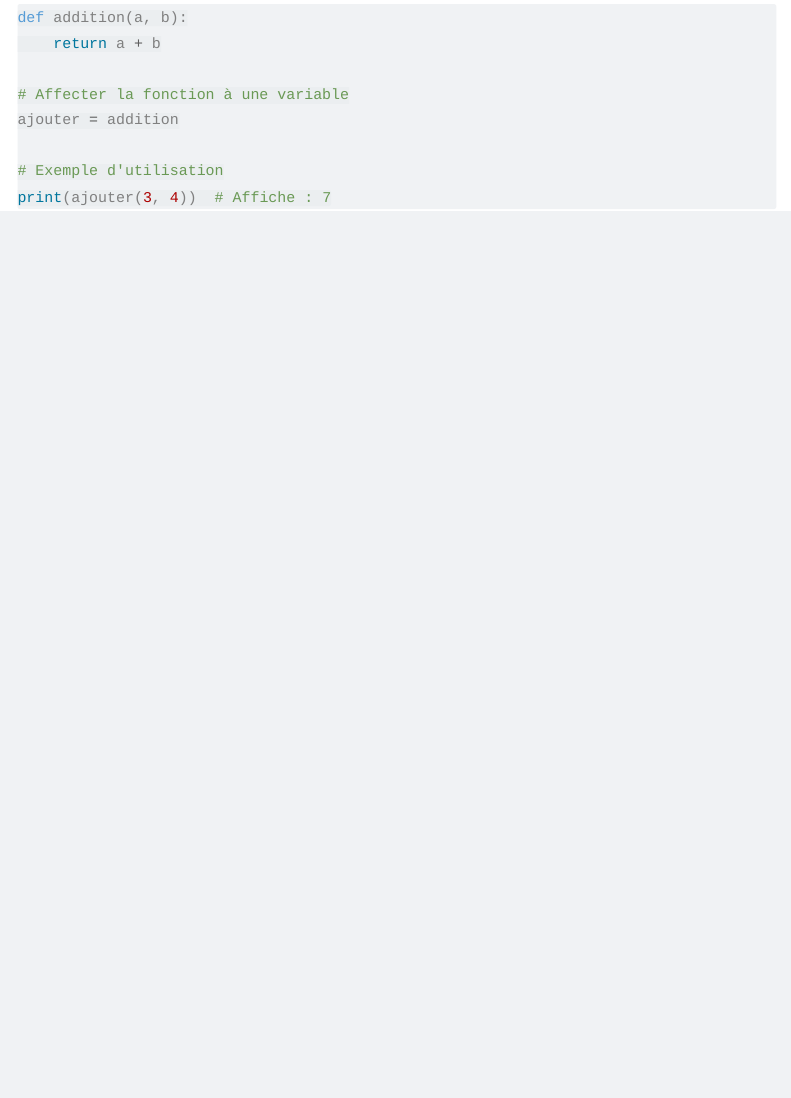
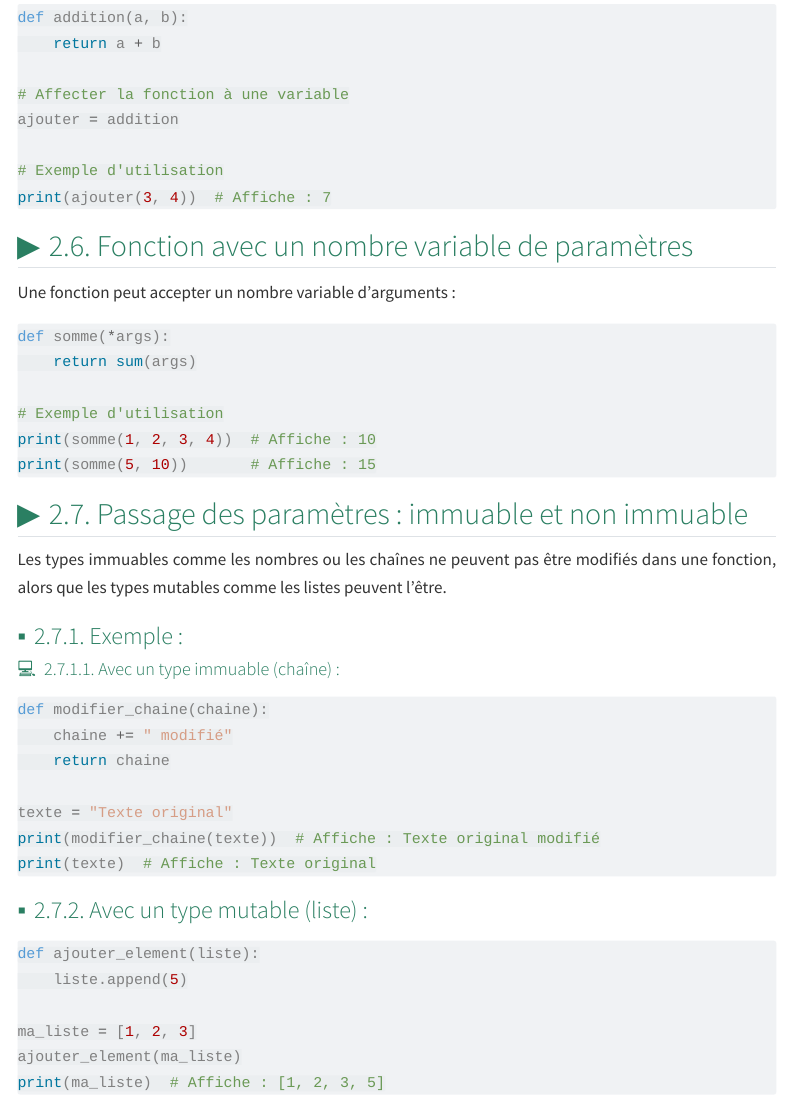
Before and after one commit to natachanj/Cours-de-Python, a Quarto document (doc/cours/fonctionsmodules.qmd): the page in a window 1100 px wide, from 1410 px down. Rendered offline with R 4.5, knitr and Pandoc in place of Quarto, with nearby package versions; menus at the side of the page are left out.

Commit message:
cours fonction

````diff
--- a/doc/cours/fonctionsmodules.qmd
+++ b/doc/cours/fonctionsmodules.qmd
@@ -89,3 +89,45 @@ ajouter = addition
 # Exemple d'utilisation
 print(ajouter(3, 4))  # Affiche : 7
 ```
+
+## Fonction avec un nombre variable de paramètres
+
+Une fonction peut accepter un nombre variable d'arguments :
+
+```python
+def somme(*args):
+    return sum(args)
+
+# Exemple d'utilisation
+print(somme(1, 2, 3, 4))  # Affiche : 10
+print(somme(5, 10))       # Affiche : 15
+```
+
+
+## Passage des paramètres : immuable et non immuable
+
+Les types immuables comme les nombres ou les chaînes ne peuvent pas être modifiés dans une fonction, alors que les types mutables comme les listes peuvent l'être.
+
+### Exemple :
+
+#### Avec un type immuable (chaîne) :
+```python
+def modifier_chaine(chaine):
+    chaine += " modifié"
+    return chaine
+
+texte = "Texte original"
+print(modifier_chaine(texte))  # Affiche : Texte original modifié
+print(texte)  # Affiche : Texte original
+```
+
+### Avec un type mutable (liste) :
+
+```python
+def ajouter_element(liste):
+    liste.append(5)
+
+ma_liste = [1, 2, 3]
+ajouter_element(ma_liste)
+print(ma_liste)  # Affiche : [1, 2, 3, 5]
+```
````
